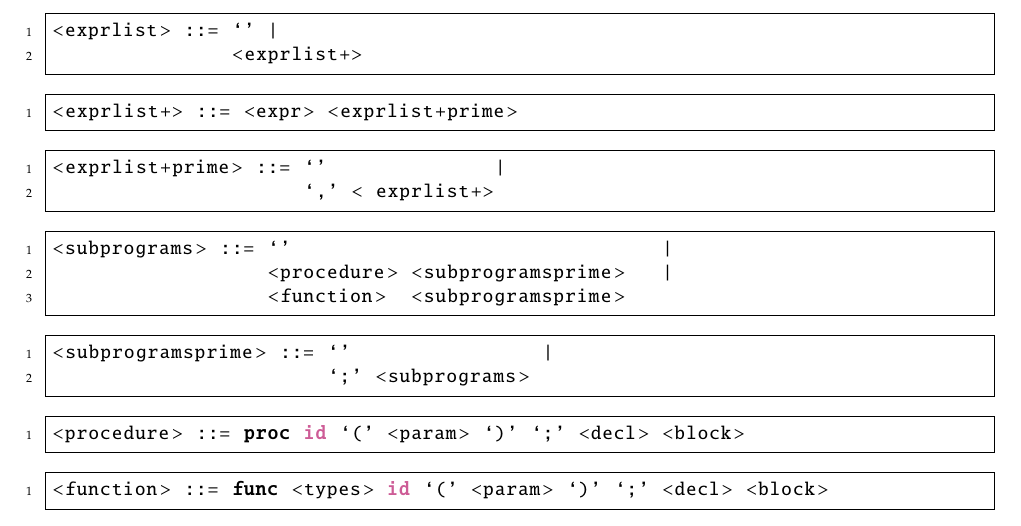
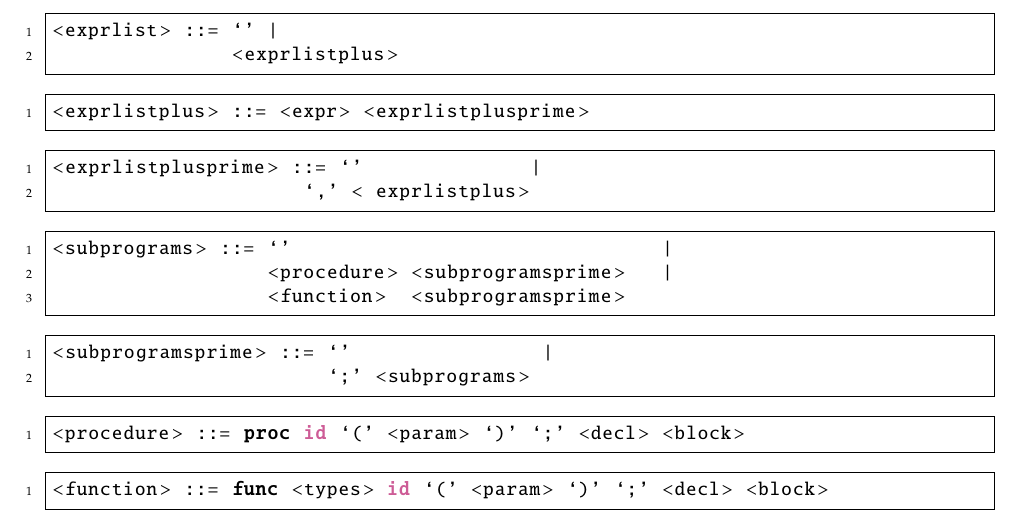
Before and after one commit to raquel-oliveira/PIE, a LaTeX document (documentation/main.tex, which reads documentation/sintatica.tex): part of page 9 of 17, cut so that both start at the same text. Compiled offline with pdfLaTeX.

Commit message:
Update non terminals

```diff
--- a/documentation/sintatica.tex
+++ b/documentation/sintatica.tex
@@ -358,16 +358,16 @@ As regras sintáticas da linguagem foram construídas utilizando uma gramática
 
 \begin{lstlisting}[frame=single, label={exprlist}, language=pie]
 <exprlist> ::= `' |
-               <exprlist+>
+               <exprlistplus>
 \end{lstlisting}
 
-\begin{lstlisting}[frame=single, label={exprlist+}, language=pie]
-<exprlist+> ::= <expr> <exprlist+prime>
+\begin{lstlisting}[frame=single, label={exprlistplus}, language=pie]
+<exprlistplus> ::= <expr> <exprlistplusprime>
 \end{lstlisting}
 
-\begin{lstlisting}[frame=single, label={exprlist+prime}, language=pie]
-<exprlist+prime> ::= `'              |
-                     `,' < exprlist+>
+\begin{lstlisting}[frame=single, label={exprlistplusprime}, language=pie]
+<exprlistplusprime> ::= `'              |
+                     `,' < exprlistplus>
 \end{lstlisting}
 
 \begin{lstlisting}[frame=single, label={subprograms}, language=pie]
```
Also changed, not shown: documentation/main.pdf, documentation/sintatica.tex (2 more changed lines), 4 other files.
